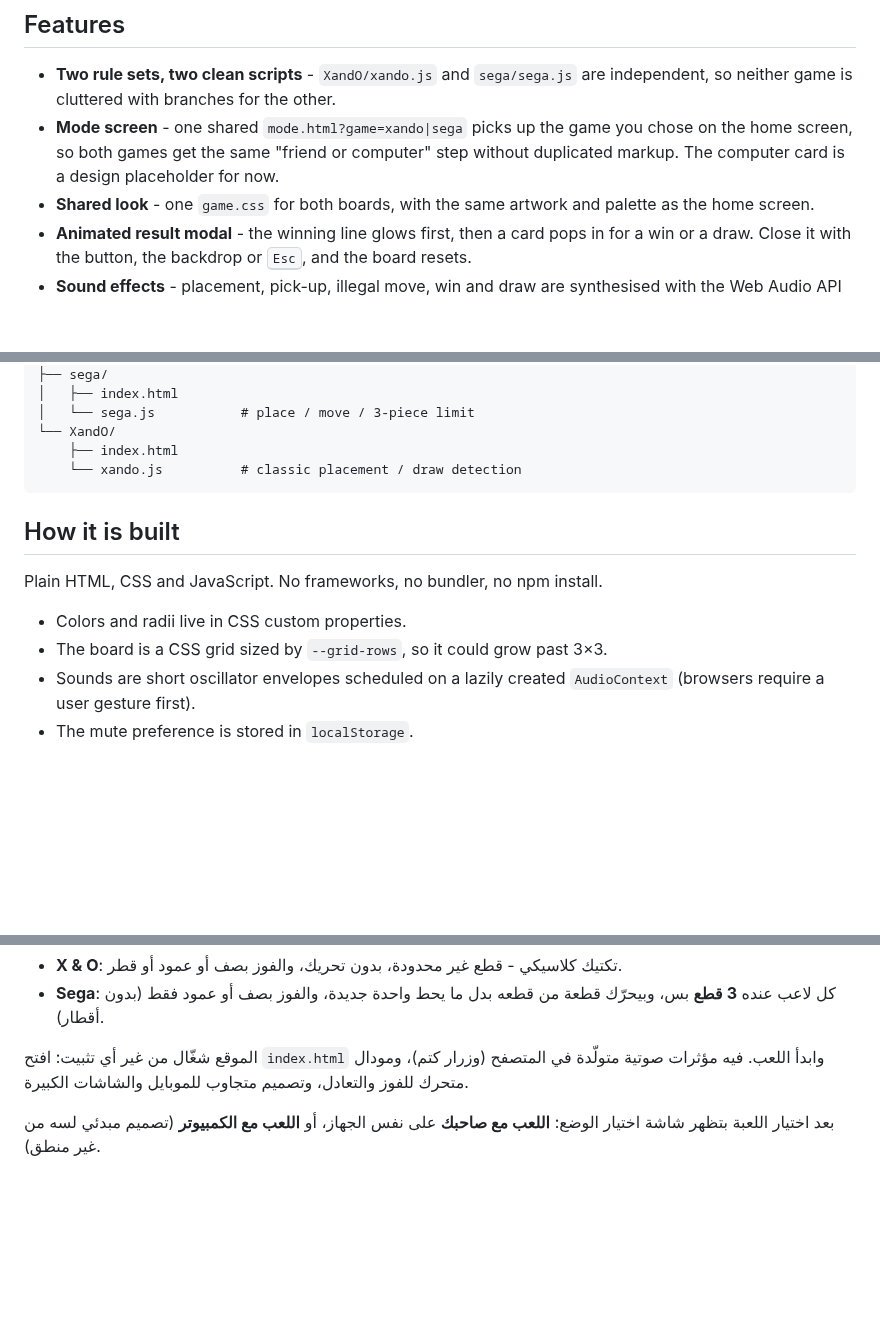
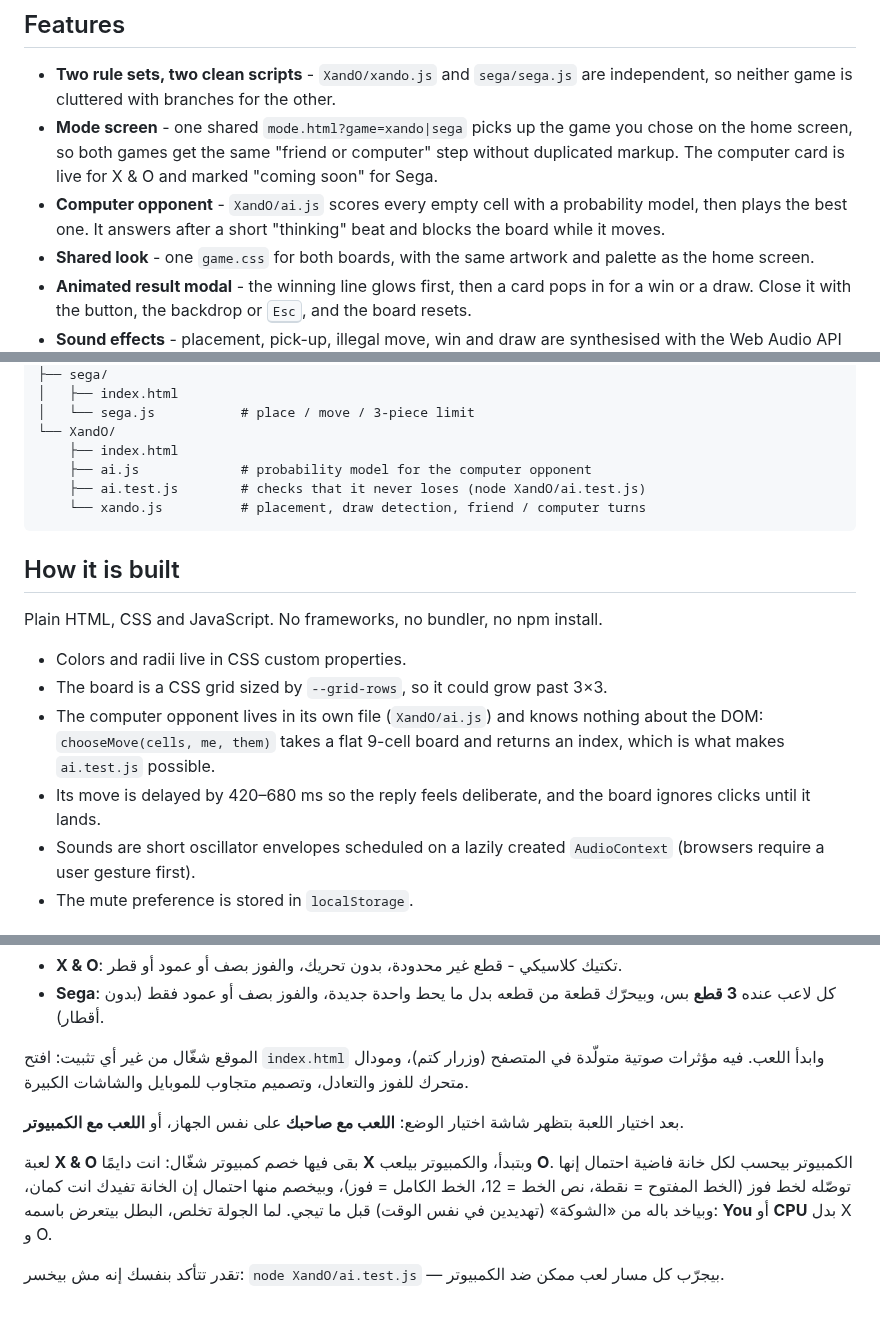
Before and after one commit to ebrahemsaeed911-lang/is-games, a Markdown page: README.md, 3 parts joined by grey strips. Drawn GitHub-style; blank space fills up the shorter version.

````diff
--- a/README.md
+++ b/README.md
@@ -29,7 +55,8 @@ Picking a game opens a mode screen: play with a friend on the same device, or ag
 ## Features
 
 - **Two rule sets, two clean scripts** - `XandO/xando.js` and `sega/sega.js` are independent, so neither game is cluttered with branches for the other.
-- **Mode screen** - one shared `mode.html?game=xando|sega` picks up the game you chose on the home screen, so both games get the same "friend or computer" step without duplicated markup. The computer card is a design placeholder for now.
+- **Mode screen** - one shared `mode.html?game=xando|sega` picks up the game you chose on the home screen, so both games get the same "friend or computer" step without duplicated markup. The computer card is live for X & O and marked "coming soon" for Sega.
+- **Computer opponent** - `XandO/ai.js` scores every empty cell with a probability model, then plays the best one. It answers after a short "thinking" beat and blocks the board while it moves.
 - **Shared look** - one `game.css` for both boards, with the same artwork and palette as the home screen.
 - **Animated result modal** - the winning line glows first, then a card pops in for a win or a draw. Close it with the button, the backdrop or <kbd>Esc</kbd>, and the board resets.
 - **Sound effects** - placement, pick-up, illegal move, win and draw are synthesised with the Web Audio API at runtime, so the repo ships no audio files. The 🔊 button mutes everything and remembers the choice.
@@ -68,7 +95,9 @@ is-games/
 │   └── sega.js           # place / move / 3-piece limit
 └── XandO/
     ├── index.html
-    └── xando.js          # classic placement / draw detection
+    ├── ai.js             # probability model for the computer opponent
+    ├── ai.test.js        # checks that it never loses (node XandO/ai.test.js)
+    └── xando.js          # placement, draw detection, friend / computer turns
 ```
 
 ## How it is built
@@ -77,6 +106,8 @@ Plain HTML, CSS and JavaScript. No frameworks, no bundler, no npm install.
 
 - Colors and radii live in CSS custom properties.
 - The board is a CSS grid sized by `--grid-rows`, so it could grow past 3×3.
+- The computer opponent lives in its own file (`XandO/ai.js`) and knows nothing about the DOM: `chooseMove(cells, me, them)` takes a flat 9-cell board and returns an index, which is what makes `ai.test.js` possible.
+- Its move is delayed by 420–680 ms so the reply feels deliberate, and the board ignores clicks until it lands.
 - Sounds are short oscillator envelopes scheduled on a lazily created `AudioContext` (browsers require a user gesture first).
 - The mute preference is stored in `localStorage`.
 
@@ -93,4 +124,8 @@ Any current Chrome, Edge, Firefox or Safari. The code uses optional chaining and
 
 الموقع شغّال من غير أي تثبيت: افتح `index.html` وابدأ اللعب. فيه مؤثرات صوتية متولّدة في المتصفح (وزرار كتم)، ومودال متحرك للفوز والتعادل، وتصميم متجاوب للموبايل والشاشات الكبيرة.
 
-بعد اختيار اللعبة بتظهر شاشة اختيار الوضع: **اللعب مع صاحبك** على نفس الجهاز، أو **اللعب مع الكمبيوتر** (تصميم مبدئي لسه من غير منطق).
+بعد اختيار اللعبة بتظهر شاشة اختيار الوضع: **اللعب مع صاحبك** على نفس الجهاز، أو **اللعب مع الكمبيوتر**.
+
+لعبة **X & O** بقى فيها خصم كمبيوتر شغّال: انت دايمًا **X** وبتبدأ، والكمبيوتر بيلعب **O**. الكمبيوتر بيحسب لكل خانة فاضية احتمال إنها توصّله لخط فوز (الخط المفتوح = نقطة، نص الخط = 12، الخط الكامل = فوز)، وبيخصم منها احتمال إن الخانة تفيدك انت كمان، وبياخد باله من «الشوكة» (تهديدين في نفس الوقت) قبل ما تيجي. لما الجولة تخلص، البطل بيتعرض باسمه: **You** أو **CPU** بدل X و O.
+
+تقدر تتأكد بنفسك إنه مش بيخسر: `node XandO/ai.test.js` — بيجرّب كل مسار لعب ممكن ضد الكمبيوتر.
````
Also changed, not shown: other parts of README.md (+31 -5 lines), docs/mode.png, docs/xando-bot.png (added), docs/xando-win.png (added), 7 other files.
